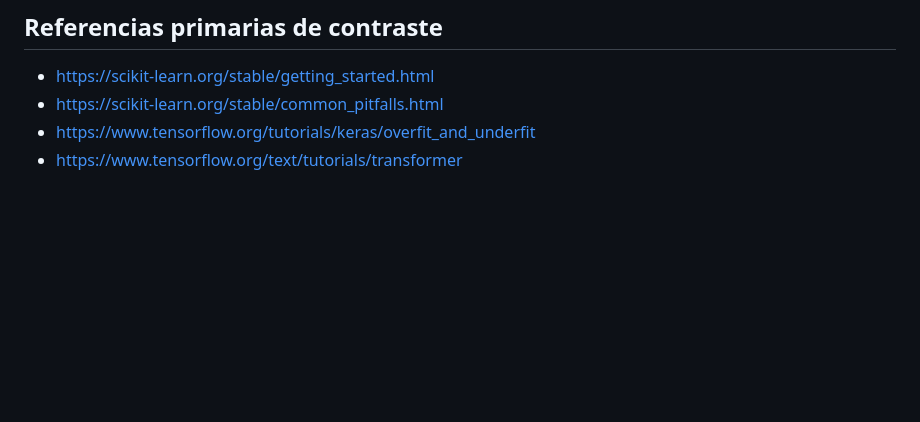
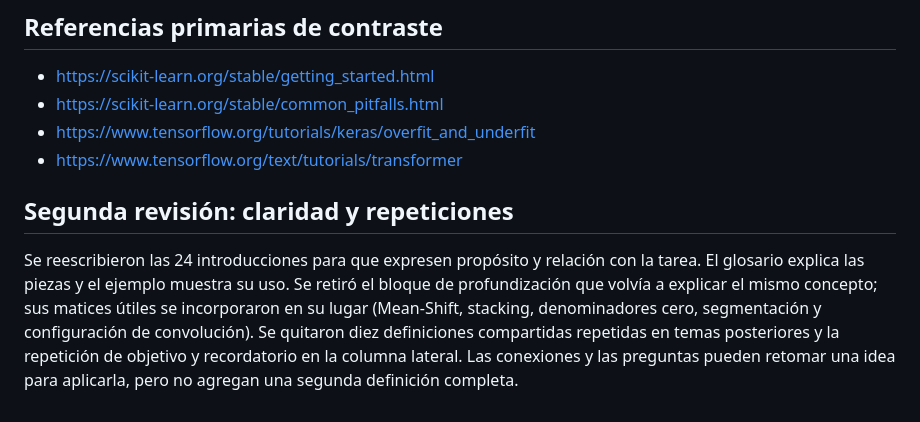
Before and after one commit to kthyon/diplomado-utp-aula, a Markdown page: pedagogia/revision-conceptual-2026-10-19.md, the part around the change. GitHub-like rendering; blank space fills up the shorter version.

Commit message:
Integra la revisión de claridad sin redundancias

```diff
--- a/pedagogia/revision-conceptual-2026-10-19.md
+++ b/pedagogia/revision-conceptual-2026-10-19.md
@@ -37,3 +37,7 @@ Las comprobaciones son opcionales y sin calificación. La pregunta de comprensi
 - https://scikit-learn.org/stable/common_pitfalls.html
 - https://www.tensorflow.org/tutorials/keras/overfit_and_underfit
 - https://www.tensorflow.org/text/tutorials/transformer
+
+## Segunda revisión: claridad y repeticiones
+
+Se reescribieron las 24 introducciones para que expresen propósito y relación con la tarea. El glosario explica las piezas y el ejemplo muestra su uso. Se retiró el bloque de profundización que volvía a explicar el mismo concepto; sus matices útiles se incorporaron en su lugar (Mean-Shift, stacking, denominadores cero, segmentación y configuración de convolución). Se quitaron diez definiciones compartidas repetidas en temas posteriores y la repetición de objetivo y recordatorio en la columna lateral. Las conexiones y las preguntas pueden retomar una idea para aplicarla, pero no agregan una segunda definición completa.
```
